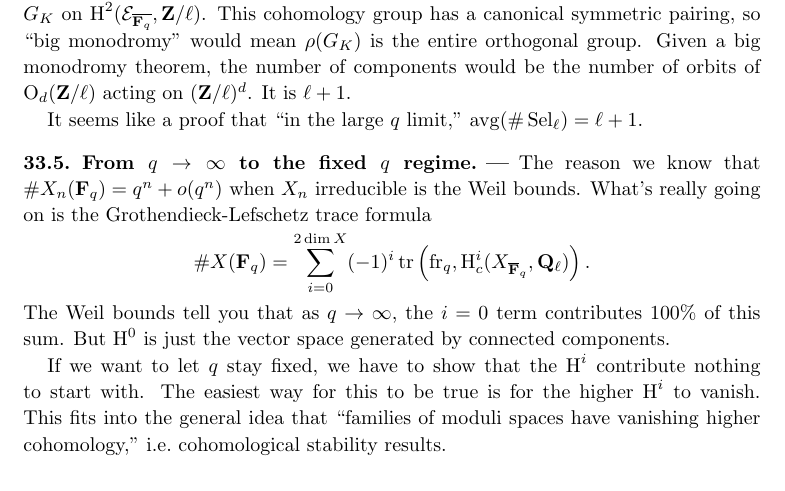
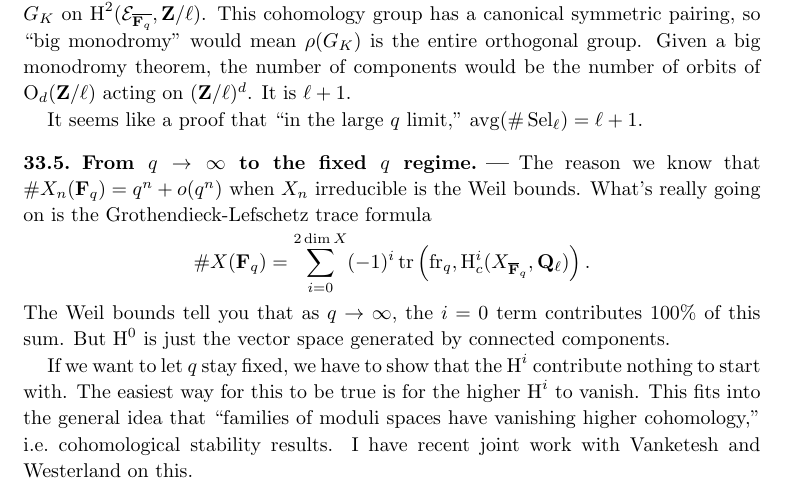
Before and after one commit to dkmiller/SMS, a LaTeX document (sms.tex, which reads 33-ellenberg.tex): part of page 123 of 129, cut so that both start at the same text. Compiled offline with pdfLaTeX.

Commit message:
one more remark

```diff
--- a/33-ellenberg.tex
+++ b/33-ellenberg.tex
@@ -193,4 +193,4 @@ If we want to let $q$ stay fixed, we have to show that the $\h^i$ contribute
 nothing to start with. The easiest way for this to be true is for the higher
 $\h^i$ to vanish. This fits into the general idea that ``families of moduli
 spaces have vanishing higher cohomology,'' i.e.~cohomological stability
-results.
+results. I have recent joint work with Vanketesh and Westerland on this.
```
